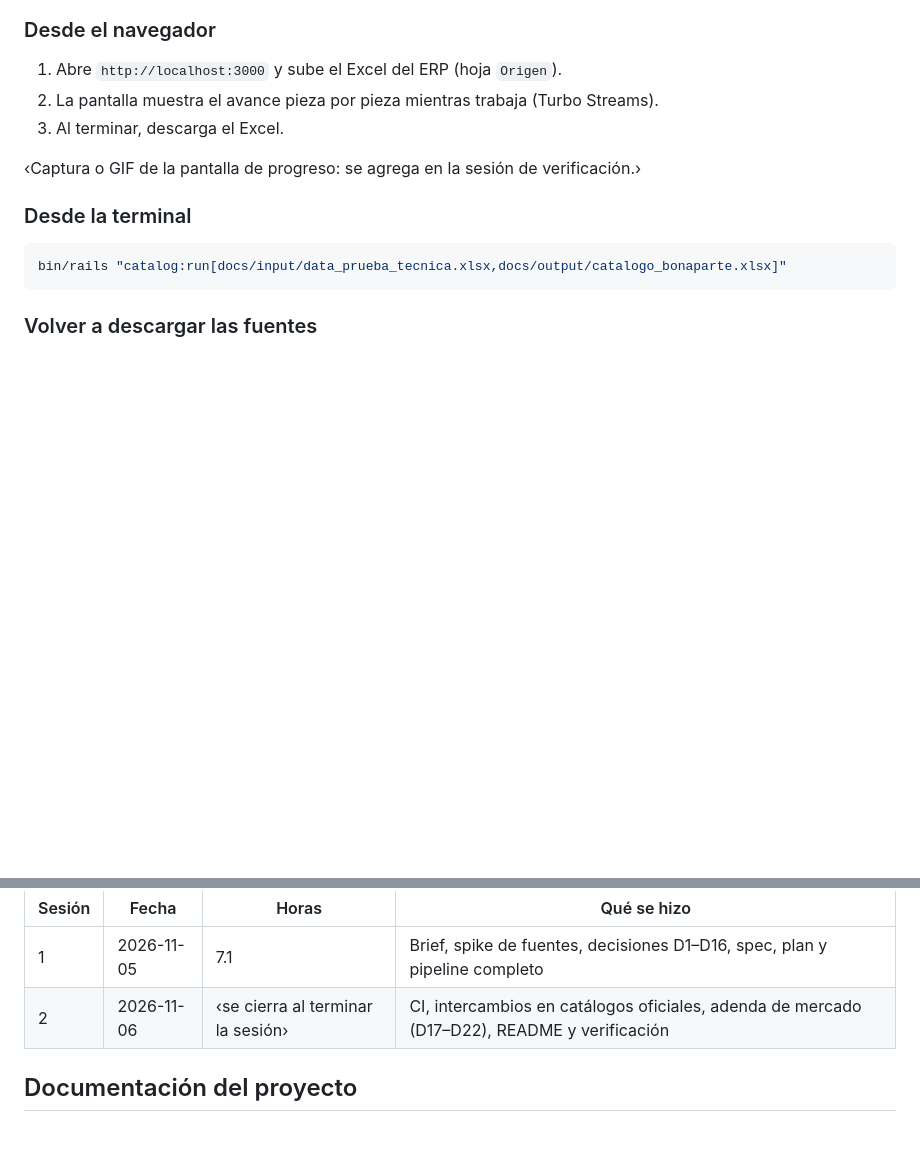
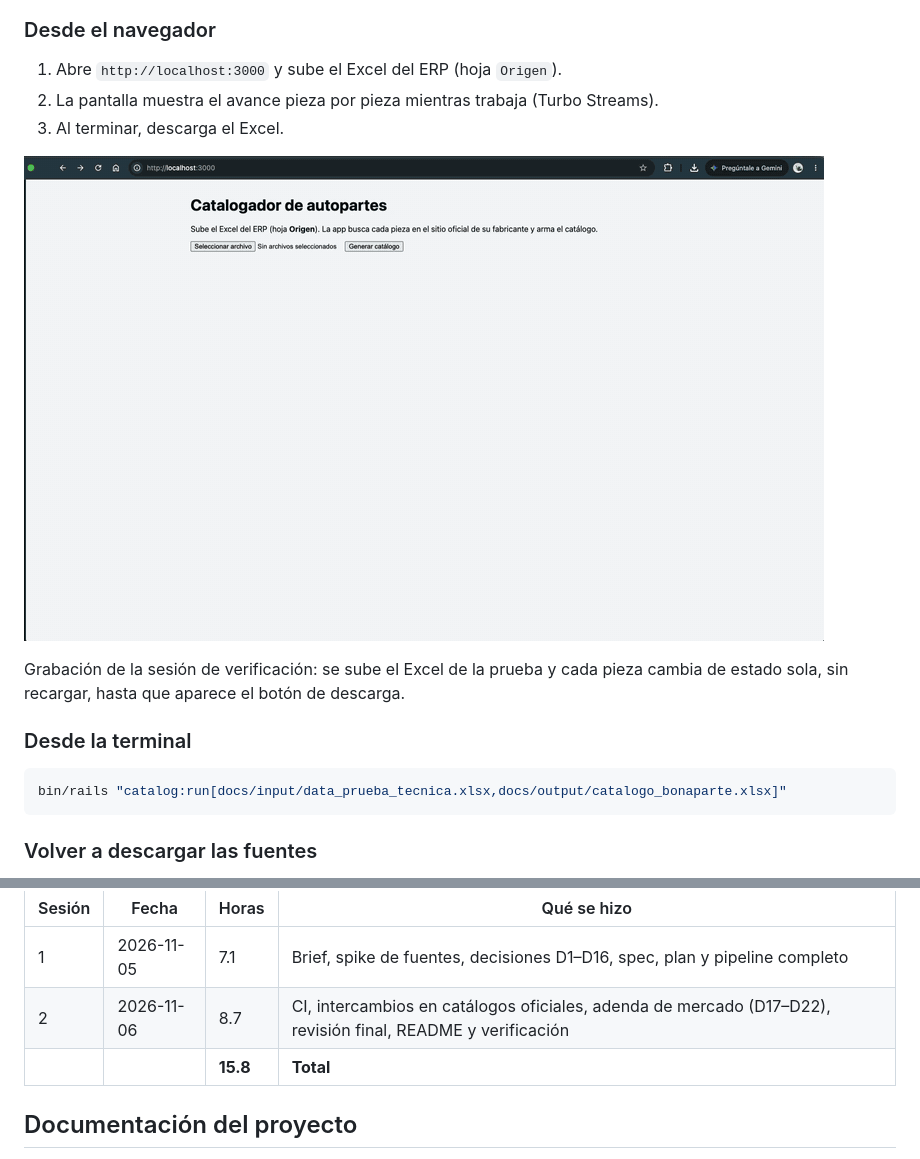
Before and after one commit to urb-aespinosa/catalogador-autopartes, a Markdown page: README.md, 2 parts joined by grey strips. GitHub-like rendering; pictures changed too: docs/images/progreso.gif (added); blank space fills up the shorter version.

Commit message:
docs: live progress GIF, verification closed, session 2 hours
Co-Authored-By: Claude Opus 5.5 <noreply@anthropic.com>

```diff
--- a/README.md
+++ b/README.md
@@ -44,7 +44,9 @@ bin/dev                   # levanta el servidor en http://localhost:3000
 2. La pantalla muestra el avance pieza por pieza mientras trabaja (Turbo Streams).
 3. Al terminar, descarga el Excel.
 
-‹Captura o GIF de la pantalla de progreso: se agrega en la sesión de verificación.›
+![Progreso en vivo por pieza](docs/images/progreso.gif)
+
+Grabación de la sesión de verificación: se sube el Excel de la prueba y cada pieza cambia de estado sola, sin recargar, hasta que aparece el botón de descarga.
 
 ### Desde la terminal
 
@@ -298,7 +300,8 @@ Este proyecto se hizo con **Claude Code** (un asistente de programación con IA)
 | Sesión | Fecha | Horas | Qué se hizo |
 |---|---|---|---|
 | 1 | 2026-11-05 | 7.1 | Brief, spike de fuentes, decisiones D1–D16, spec, plan y pipeline completo |
-| 2 | 2026-11-06 | ‹se cierra al terminar la sesión› | CI, intercambios en catálogos oficiales, adenda de mercado (D17–D22), README y verificación |
+| 2 | 2026-11-06 | 8.7 | CI, intercambios en catálogos oficiales, adenda de mercado (D17–D22), revisión final, README y verificación |
+| | | **15.8** | **Total** |
 
 ## Documentación del proyecto
 
```
Also changed, not shown: docs/DECISIONS.md (+12 -1 lines).
